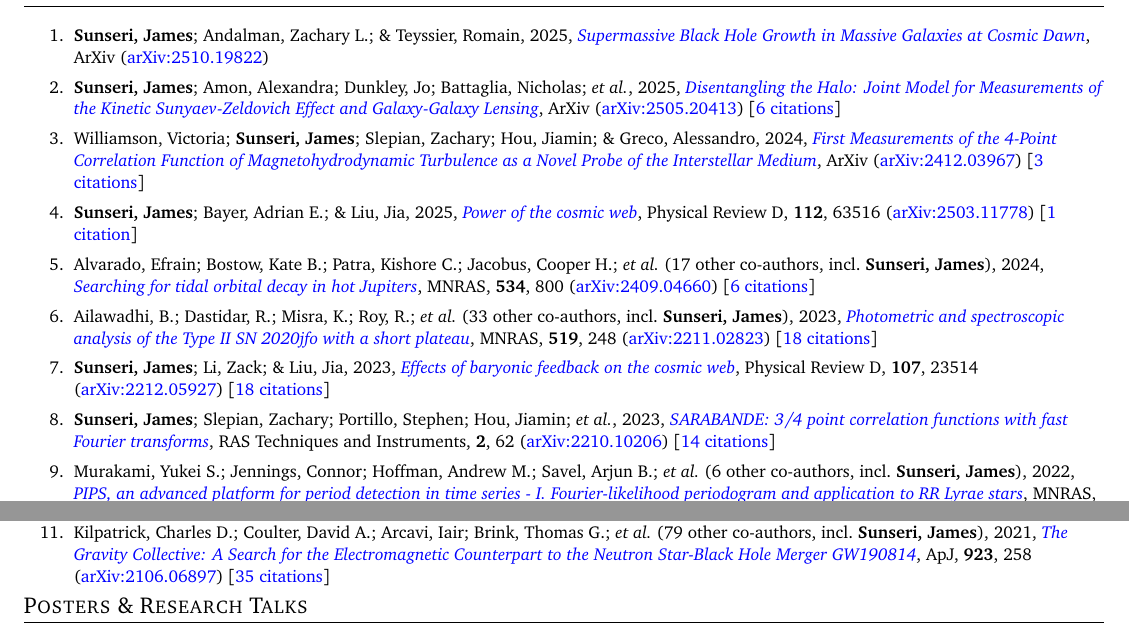
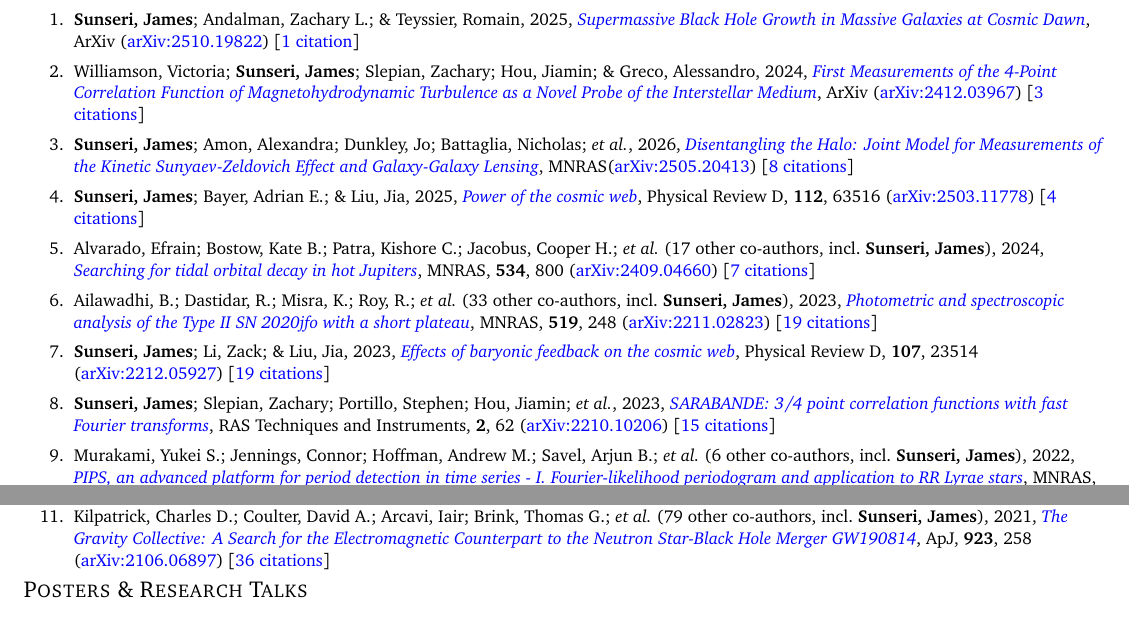
Before and after one commit to James11222/James_CV, a LaTeX CV (resume.tex, which reads supp_tex/pubs_ref.tex, supp_tex/pubs_unref.tex): two parts of pages 1 and 2 of 2, joined at a grey line, cut so that both start at the same text. Compiled offline with pdfLaTeX.

Commit message:
Scrape and update publications

```diff
--- a/supp_tex/pubs_ref.tex
+++ b/supp_tex/pubs_ref.tex
@@ -1,15 +1,17 @@
-\item \textbf{Sunseri, James}; Bayer, Adrian E.; \& Liu, Jia, 2025, \doi{10.1103/grx3-hj7w}{Power of the cosmic web}, Physical Review D, \textbf{112}, 63516 (\arxiv{2503.11778}) [\href{https://ui.adsabs.harvard.edu/abs/2025PhRvD.112f3516S}{1 citation}]
+\item \textbf{Sunseri, James}; Amon, Alexandra; Dunkley, Jo; Battaglia, Nicholas; \etal, 2026, \doi{10.1093/mnras/stag031}{Disentangling the Halo: Joint Model for Measurements of the Kinetic Sunyaev-Zeldovich Effect and Galaxy-Galaxy Lensing}, \mnras (\arxiv{2505.20413}) [\href{https://ui.adsabs.harvard.edu/abs/2026MNRAS.tmp..113S}{8 citations}]
 
-\item Alvarado, Efrain; Bostow, Kate B.; Patra, Kishore C.; Jacobus, Cooper H.; \etal\ ({17} other co-authors, incl.\ \textbf{Sunseri, James}), 2024, \doi{10.1093/mnras/stae2062}{Searching for tidal orbital decay in hot Jupiters}, \mnras, \textbf{534}, 800 (\arxiv{2409.04660}) [\href{https://ui.adsabs.harvard.edu/abs/2024MNRAS.534..800A}{6 citations}]
+\item \textbf{Sunseri, James}; Bayer, Adrian E.; \& Liu, Jia, 2025, \doi{10.1103/grx3-hj7w}{Power of the cosmic web}, Physical Review D, \textbf{112}, 63516 (\arxiv{2503.11778}) [\href{https://ui.adsabs.harvard.edu/abs/2025PhRvD.112f3516S}{4 citations}]
 
-\item Ailawadhi, B.; Dastidar, R.; Misra, K.; Roy, R.; \etal\ ({33} other co-authors, incl.\ \textbf{Sunseri, James}), 2023, \doi{10.1093/mnras/stac3234}{Photometric and spectroscopic analysis of the Type II SN 2020jfo with a short plateau}, \mnras, \textbf{519}, 248 (\arxiv{2211.02823}) [\href{https://ui.adsabs.harvard.edu/abs/2023MNRAS.519..248A}{18 citations}]
+\item Alvarado, Efrain; Bostow, Kate B.; Patra, Kishore C.; Jacobus, Cooper H.; \etal\ ({17} other co-authors, incl.\ \textbf{Sunseri, James}), 2024, \doi{10.1093/mnras/stae2062}{Searching for tidal orbital decay in hot Jupiters}, \mnras, \textbf{534}, 800 (\arxiv{2409.04660}) [\href{https://ui.adsabs.harvard.edu/abs/2024MNRAS.534..800A}{7 citations}]
 
-\item \textbf{Sunseri, James}; Li, Zack; \& Liu, Jia, 2023, \doi{10.1103/PhysRevD.107.023514}{Effects of baryonic feedback on the cosmic web}, Physical Review D, \textbf{107}, 23514 (\arxiv{2212.05927}) [\href{https://ui.adsabs.harvard.edu/abs/2023PhRvD.107b3514S}{18 citations}]
+\item Ailawadhi, B.; Dastidar, R.; Misra, K.; Roy, R.; \etal\ ({33} other co-authors, incl.\ \textbf{Sunseri, James}), 2023, \doi{10.1093/mnras/stac3234}{Photometric and spectroscopic analysis of the Type II SN 2020jfo with a short plateau}, \mnras, \textbf{519}, 248 (\arxiv{2211.02823}) [\href{https://ui.adsabs.harvard.edu/abs/2023MNRAS.519..248A}{19 citations}]
 
-\item \textbf{Sunseri, James}; Slepian, Zachary; Portillo, Stephen; Hou, Jiamin; \etal, 2023, \doi{10.1093/rasti/rzad003}{SARABANDE: 3/4 point correlation functions with fast Fourier transforms}, RAS Techniques and Instruments, \textbf{2}, 62 (\arxiv{2210.10206}) [\href{https://ui.adsabs.harvard.edu/abs/2023RASTI...2...62S}{14 citations}]
+\item \textbf{Sunseri, James}; Li, Zack; \& Liu, Jia, 2023, \doi{10.1103/PhysRevD.107.023514}{Effects of baryonic feedback on the cosmic web}, Physical Review D, \textbf{107}, 23514 (\arxiv{2212.05927}) [\href{https://ui.adsabs.harvard.edu/abs/2023PhRvD.107b3514S}{19 citations}]
+
+\item \textbf{Sunseri, James}; Slepian, Zachary; Portillo, Stephen; Hou, Jiamin; \etal, 2023, \doi{10.1093/rasti/rzad003}{SARABANDE: 3/4 point correlation functions with fast Fourier transforms}, RAS Techniques and Instruments, \textbf{2}, 62 (\arxiv{2210.10206}) [\href{https://ui.adsabs.harvard.edu/abs/2023RASTI...2...62S}{15 citations}]
 
 \item Murakami, Yukei S.; Jennings, Connor; Hoffman, Andrew M.; Savel, Arjun B.; \etal\ ({6} other co-authors, incl.\ \textbf{Sunseri, James}), 2022, \doi{10.1093/mnras/stac1538}{PIPS, an advanced platform for period detection in time series - I. Fourier-likelihood periodogram and application to RR Lyrae stars}, \mnras, \textbf{514}, 4489 (\arxiv{2107.14223}) [\href{https://ui.adsabs.harvard.edu/abs/2022MNRAS.514.4489M}{3 citations}]
 
 \item Zheng, WeiKang; Stahl, Benjamin E.; de Jaeger, Thomas; Filippenko, Alexei V.; \etal\ ({84} other co-authors, incl.\ \textbf{Sunseri, James}), 2022, \doi{10.1093/mnras/stac723}{The Lick Observatory Supernova Search follow-up program: photometry data release of 70 SESNe}, \mnras, \textbf{512}, 3195 (\arxiv{2203.05596}) [\href{https://ui.adsabs.harvard.edu/abs/2022MNRAS.512.3195Z}{14 citations}]
 
-\item Kilpatrick, Charles D.; Coulter, David A.; Arcavi, Iair; Brink, Thomas G.; \etal\ ({79} other co-authors, incl.\ \textbf{Sunseri, James}), 2021, \doi{10.3847/1538-4357/ac23c6}{The Gravity Collective: A Search for the Electromagnetic Counterpart to the Neutron Star-Black Hole Merger GW190814}, \apj, \textbf{923}, 258 (\arxiv{2106.06897}) [\href{https://ui.adsabs.harvard.edu/abs/2021ApJ...923..258K}{35 citations}]
+\item Kilpatrick, Charles D.; Coulter, David A.; Arcavi, Iair; Brink, Thomas G.; \etal\ ({79} other co-authors, incl.\ \textbf{Sunseri, James}), 2021, \doi{10.3847/1538-4357/ac23c6}{The Gravity Collective: A Search for the Electromagnetic Counterpart to the Neutron Star-Black Hole Merger GW190814}, \apj, \textbf{923}, 258 (\arxiv{2106.06897}) [\href{https://ui.adsabs.harvard.edu/abs/2021ApJ...923..258K}{36 citations}]
--- a/supp_tex/pubs_unref.tex
+++ b/supp_tex/pubs_unref.tex
@@ -1,5 +1,3 @@
-\item \textbf{Sunseri, James}; Andalman, Zachary L.; \& Teyssier, Romain, 2025, \doi{10.48550/arXiv.2510.19822}{Supermassive Black Hole Growth in Massive Galaxies at Cosmic Dawn}, ArXiv (\arxiv{2510.19822})
-
-\item \textbf{Sunseri, James}; Amon, Alexandra; Dunkley, Jo; Battaglia, Nicholas; \etal, 2025, \doi{10.48550/arXiv.2505.20413}{Disentangling the Halo: Joint Model for Measurements of the Kinetic Sunyaev-Zeldovich Effect and Galaxy-Galaxy Lensing}, ArXiv (\arxiv{2505.20413}) [\href{https://ui.adsabs.harvard.edu/abs/2025arXiv250520413S}{6 citations}]
+\item \textbf{Sunseri, James}; Andalman, Zachary L.; \& Teyssier, Romain, 2025, \doi{10.48550/arXiv.2510.19822}{Supermassive Black Hole Growth in Massive Galaxies at Cosmic Dawn}, ArXiv (\arxiv{2510.19822}) [\href{https://ui.adsabs.harvard.edu/abs/2025arXiv251019822S}{1 citation}]
 
 \item Williamson, Victoria; \textbf{Sunseri, James}; Slepian, Zachary; Hou, Jiamin; \& Greco, Alessandro, 2024, \doi{10.48550/arXiv.2412.03967}{First Measurements of the 4-Point Correlation Function of Magnetohydrodynamic Turbulence as a Novel Probe of the Interstellar Medium}, ArXiv (\arxiv{2412.03967}) [\href{https://ui.adsabs.harvard.edu/abs/2024arXiv241203967W}{3 citations}]
```
Also changed, not shown: supp_tex/pubs_summary.tex (+1 -1 lines), resume.pdf, 1 other file.
